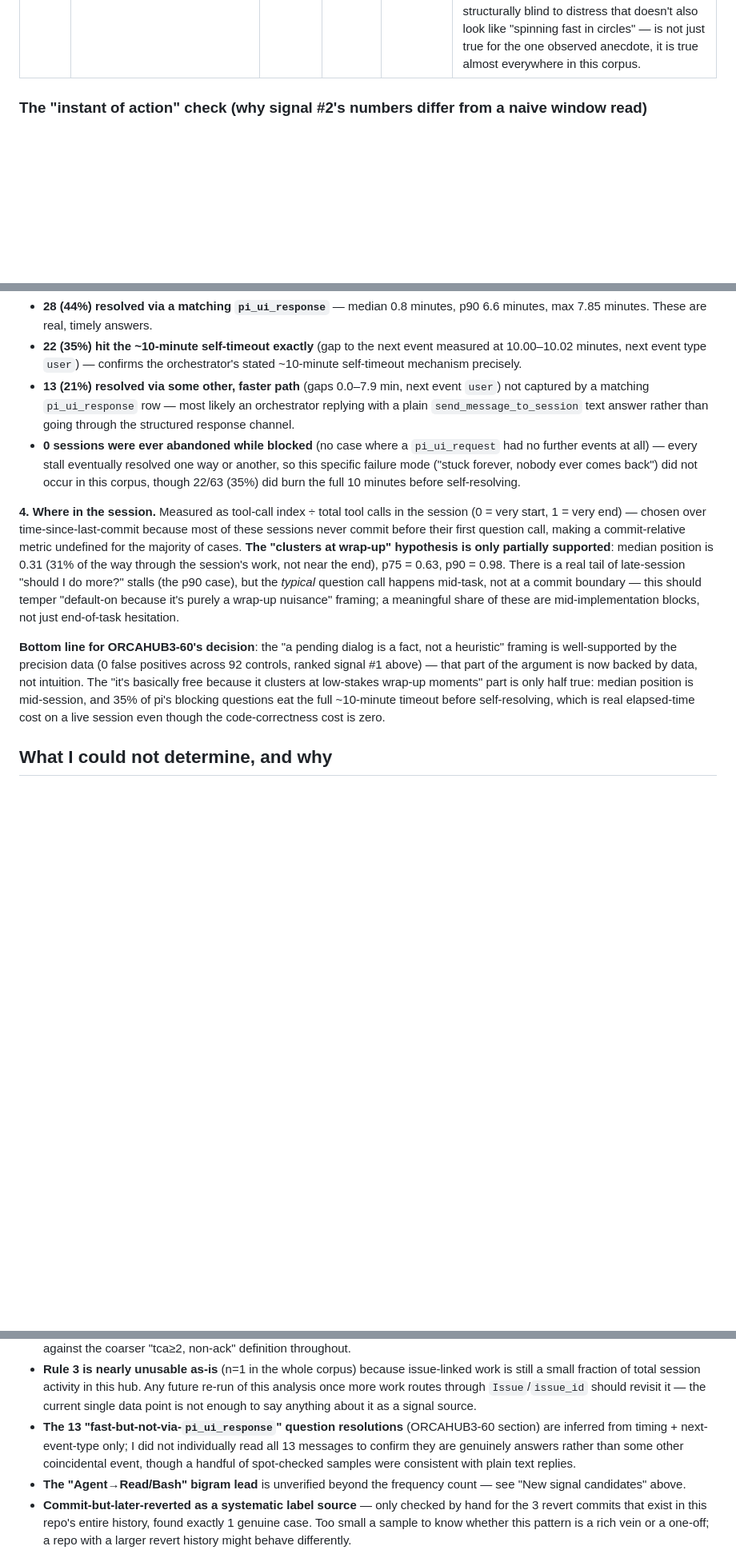
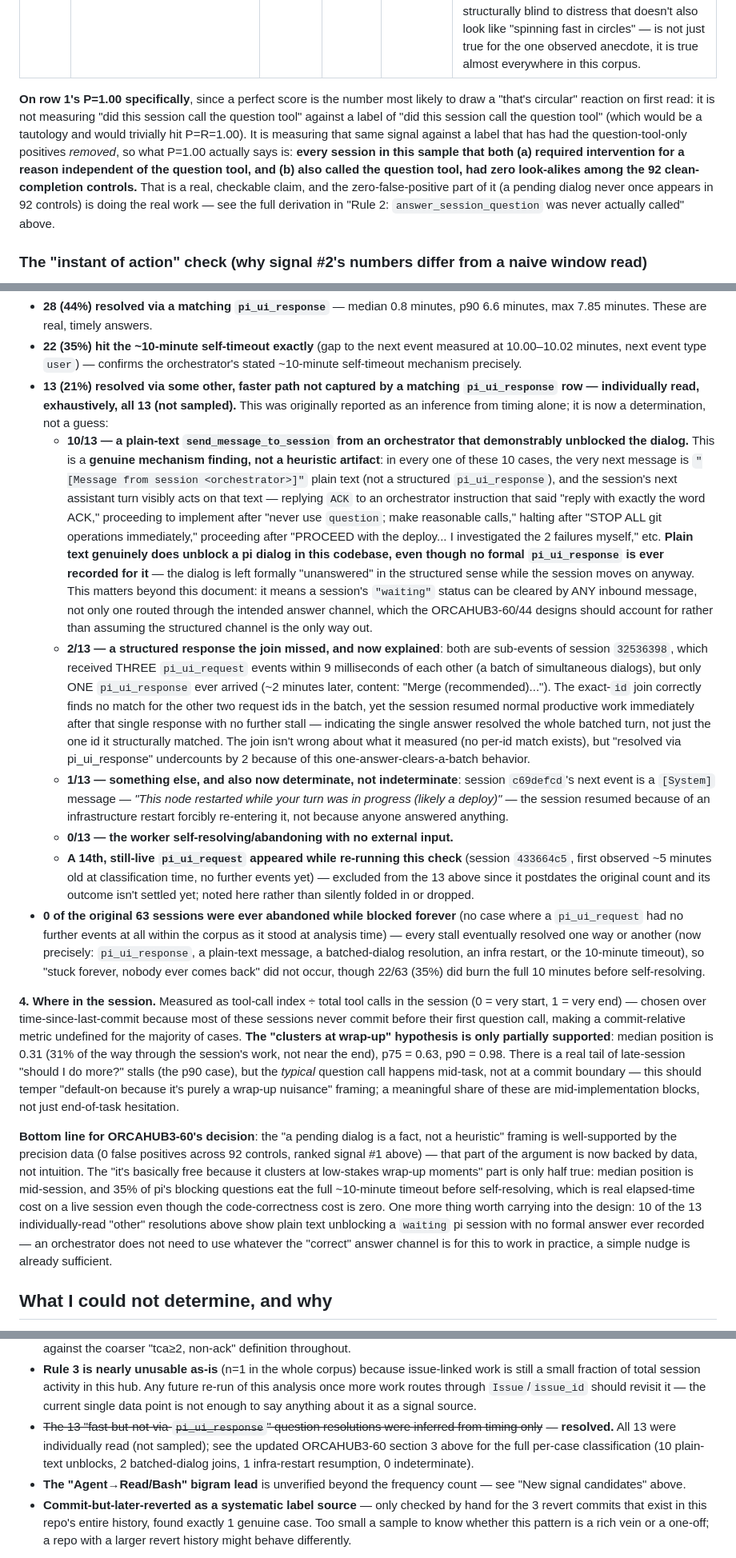
Before and after one commit to zingbretsen/orca_hub, a Markdown page: churn_signal_mining.md, 3 parts joined by grey strips. Shown at 80% size. GitHub-like rendering; blank space fills up the shorter version.

Commit message:
ORCAHUB3-61(b): classify the 13 unresolved pi_ui_request cases exhaustively
Replaces the timing-only inference for the "other, faster path" bucket in
the ORCAHUB3-60 question-tool deep dive with an exhaustive individual read
of all 13 cases (not sampled). Result: 10/13 are a genuine, confirmed
mechanism finding -- a plain-text send_message_to_session reply from an
orchestrator demonstrably unblocks a pi dialog with no formal pi_ui_response
ever recorded, evidenced by the session's next turn visibly acting on the
plain-text instruction. 2/13 are a single pi_ui_response resolving a batch
of near-simultaneous pi_ui_request events (only one id-matches the join).
1/13 is a node/infra restart forcibly resuming the session, not an answer
at all. 0/13 are self-resolution. Updates "what I could not determine"
accordingly (now fully resolved) and promotes the tautology control on
ranked signal #1 (question-tool call, P=1.00) from a caveats-column aside
into the row text and a dedicated paragraph under the table.

OrcaHub-Session: 36c38f6e-dd55-4eab-a6a4-13205671a6d0
OrcaHub-Issue: ORCAHUB3-61

```diff
--- a/churn_signal_mining.md
+++ b/churn_signal_mining.md
@@ -196,6 +196,20 @@ Pooled = all 295 positive events / 92 controls. Stratified splits claude
 | 5 | **10+ (15m window) / 15+ (30m window) consecutive `Read`/`Bash`/`Grep`/`Glob` calls with zero `Edit`/`Write`/`MultiEdit` interleaved** ("investigation that stopped converging") | 0.79 / 0.48 | 0.73 / 0.40 | 0.86 / 0.59 | **MEDIUM-LOW confidence — substantially confounded with elapsed time (Caveat 3).** Of 139 30m-window true positives, 88 (63%) also satisfy the crude "elapsed > 10 minutes since session start" test, which by itself gets P=0.71/R=0.51 pooled — nearly the same operating point. 51 TPs (37%) fire this signal despite elapsed ≤ 10 min, so it is not PURELY a time proxy, but a meaningful share of its apparent power is "the session has been running a while," which is not itself evidence of distress. Recommend NOT shipping this alone; if used, report elapsed time alongside it so an orchestrator can discount the "just a long session" case. |
 | 6 | **Oversized commit** (`git commit --stat` lines-changed above the control-population's own p75 = 578) | 0.72 / 0.37 | — | — | **LOW-MEDIUM, exploratory, no stratification (only 235 sessions in this sample ever committed at all — see note).** Positive-population commit sizes ARE larger at every percentile than control commits (p50 281 vs 194, p90 2314 vs 1341), directionally confirming the app.js-reformat anecdote, but the distributions overlap heavily and a session must have already committed for this to apply at all — useless as an early-warning signal, only a post-hoc "was this commit suspicious" check. Not recommended as a live alert condition. |
 | — | **Existing volumetric heuristic** (`tool_calls_15m≥25 AND repetition_ratio_15m≥0.5`, both 15m and 30m) | 1.00 / 0.01 (30m) | 0 fires at all | 0.01 fires | Included for direct comparison, not a candidate. **Recall is essentially zero against this labelled set** — 1 fire out of 295 at 15m, 3 at 30m. This matches ground truth exactly: `churn_samples.churn_suspected` has fired **zero times ever** in 1480 real samples across 187 sessions since 2026-08-22 (see ORCAHUB3-44 section). The issue's premise — that the volumetric gate is structurally blind to distress that doesn't also look like "spinning fast in circles" — is not just true for the one observed anecdote, it is true almost everywhere in this corpus. |
+
+**On row 1's P=1.00 specifically**, since a perfect score is the number most
+likely to draw a "that's circular" reaction on first read: it is not
+measuring "did this session call the question tool" against a label of "did
+this session call the question tool" (which would be a tautology and would
+trivially hit P=R=1.00). It is measuring that same signal against a label
+that has had the question-tool-only positives *removed*, so what P=1.00
+actually says is: **every session in this sample that both (a) required
+intervention for a reason independent of the question tool, and (b) also
+called the question tool, had zero look-alikes among the 92 clean-completion
+controls.** That is a real, checkable claim, and the zero-false-positive part
+of it (a pending dialog never once appears in 92 controls) is doing the real
+work — see the full derivation in "Rule 2: `answer_session_question` was
+never actually called" above.
 
 ### The "instant of action" check (why signal #2's numbers differ from a naive window read)
 
@@ -472,14 +486,56 @@ this breakdown is pi-only).** 63 `pi_ui_request` events total:
 - **22 (35%) hit the ~10-minute self-timeout exactly** (gap to the next event
   measured at 10.00–10.02 minutes, next event type `user`) — confirms the
   orchestrator's stated ~10-minute self-timeout mechanism precisely.
-- **13 (21%) resolved via some other, faster path** (gaps 0.0–7.9 min, next
-  event `user`) not captured by a matching `pi_ui_response` row — most likely
-  an orchestrator replying with a plain `send_message_to_session` text answer
-  rather than going through the structured response channel.
-- **0 sessions were ever abandoned while blocked** (no case where a
-  `pi_ui_request` had no further events at all) — every stall eventually
-  resolved one way or another, so this specific failure mode ("stuck forever,
-  nobody ever comes back") did not occur in this corpus, though 22/63 (35%)
+- **13 (21%) resolved via some other, faster path not captured by a matching
+  `pi_ui_response` row — individually read, exhaustively, all 13 (not
+  sampled).** This was originally reported as an inference from timing alone;
+  it is now a determination, not a guess:
+  - **10/13 — a plain-text `send_message_to_session` from an orchestrator
+    that demonstrably unblocked the dialog.** This is a **genuine mechanism
+    finding, not a heuristic artifact**: in every one of these 10 cases, the
+    very next message is `"[Message from session <orchestrator>]"` plain text
+    (not a structured `pi_ui_response`), and the session's next assistant turn
+    visibly acts on that text — replying `ACK` to an orchestrator instruction
+    that said "reply with exactly the word ACK," proceeding to implement after
+    "never use `question`; make reasonable calls," halting after "STOP ALL git
+    operations immediately," proceeding after "PROCEED with the deploy... I
+    investigated the 2 failures myself," etc. **Plain text genuinely does
+    unblock a pi dialog in this codebase, even though no formal
+    `pi_ui_response` is ever recorded for it** — the dialog is left formally
+    "unanswered" in the structured sense while the session moves on anyway.
+    This matters beyond this document: it means a session's `"waiting"` status
+    can be cleared by ANY inbound message, not only one routed through the
+    intended answer channel, which the ORCAHUB3-60/44 designs should account
+    for rather than assuming the structured channel is the only way out.
+  - **2/13 — a structured response the join missed, and now explained**: both
+    are sub-events of session `32536398`, which received THREE `pi_ui_request`
+    events within 9 milliseconds of each other (a batch of simultaneous
+    dialogs), but only ONE `pi_ui_response` ever arrived (~2 minutes later,
+    content: "Merge (recommended)..."). The exact-`id` join correctly finds no
+    match for the other two request ids in the batch, yet the session resumed
+    normal productive work immediately after that single response with no
+    further stall — indicating the single answer resolved the whole batched
+    turn, not just the one id it structurally matched. The join isn't wrong
+    about what it measured (no per-id match exists), but "resolved via
+    pi_ui_response" undercounts by 2 because of this one-answer-clears-a-batch
+    behavior.
+  - **1/13 — something else, and also now determinate, not indeterminate**:
+    session `c69defcd`'s next event is a `[System]` message — *"This node
+    restarted while your turn was in progress (likely a deploy)"* — the
+    session resumed because of an infrastructure restart forcibly re-entering
+    it, not because anyone answered anything.
+  - **0/13 — the worker self-resolving/abandoning with no external input.**
+  - **A 14th, still-live `pi_ui_request` appeared while re-running this check**
+    (session `433664c5`, first observed ~5 minutes old at classification time,
+    no further events yet) — excluded from the 13 above since it postdates
+    the original count and its outcome isn't settled yet; noted here rather
+    than silently folded in or dropped.
+- **0 of the original 63 sessions were ever abandoned while blocked forever**
+  (no case where a `pi_ui_request` had no further events at all within the
+  corpus as it stood at analysis time) — every stall eventually resolved one
+  way or another (now precisely: `pi_ui_response`, a plain-text message, a
+  batched-dialog resolution, an infra restart, or the 10-minute timeout), so
+  "stuck forever, nobody ever comes back" did not occur, though 22/63 (35%)
   did burn the full 10 minutes before self-resolving.
 
 **4. Where in the session.** Measured as tool-call index ÷ total tool calls in
@@ -501,7 +557,12 @@ argument is now backed by data, not intuition. The "it's basically free
 because it clusters at low-stakes wrap-up moments" part is only half true:
 median position is mid-session, and 35% of pi's blocking questions eat the
 full ~10-minute timeout before self-resolving, which is real elapsed-time
-cost on a live session even though the code-correctness cost is zero.
+cost on a live session even though the code-correctness cost is zero. One
+more thing worth carrying into the design: 10 of the 13 individually-read
+"other" resolutions above show plain text unblocking a `waiting` pi session
+with no formal answer ever recorded — an orchestrator does not need to use
+whatever the "correct" answer channel is for this to work in practice, a
+simple nudge is already sufficient.
 
 ## What I could not determine, and why
 
@@ -525,11 +586,11 @@ cost on a live session even though the code-correctness cost is zero.
   this hub. Any future re-run of this analysis once more work routes through
   `Issue`/`issue_id` should revisit it — the current single data point is not
   enough to say anything about it as a signal source.
-- **The 13 "fast-but-not-via-`pi_ui_response`" question resolutions** (ORCAHUB3-60
-  section) are inferred from timing + next-event-type only; I did not
-  individually read all 13 messages to confirm they are genuinely answers
-  rather than some other coincidental event, though a handful of spot-checked
-  samples were consistent with plain text replies.
+- ~~The 13 "fast-but-not-via-`pi_ui_response`" question resolutions were
+  inferred from timing only~~ — **resolved.** All 13 were individually read
+  (not sampled); see the updated ORCAHUB3-60 section 3 above for the full
+  per-case classification (10 plain-text unblocks, 2 batched-dialog joins,
+  1 infra-restart resumption, 0 indeterminate).
 - **The "Agent→Read/Bash" bigram lead** is unverified beyond the frequency
   count — see "New signal candidates" above.
 - **Commit-but-later-reverted as a systematic label source** — only checked
```
Also changed, not shown: other parts of churn_signal_mining.md (+1 -1 lines).
